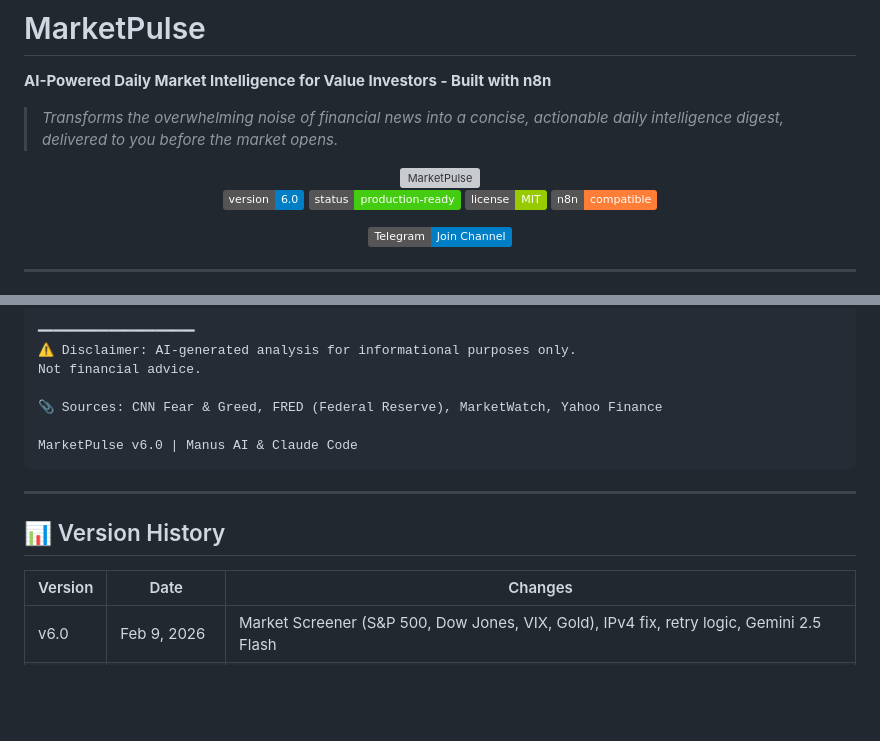
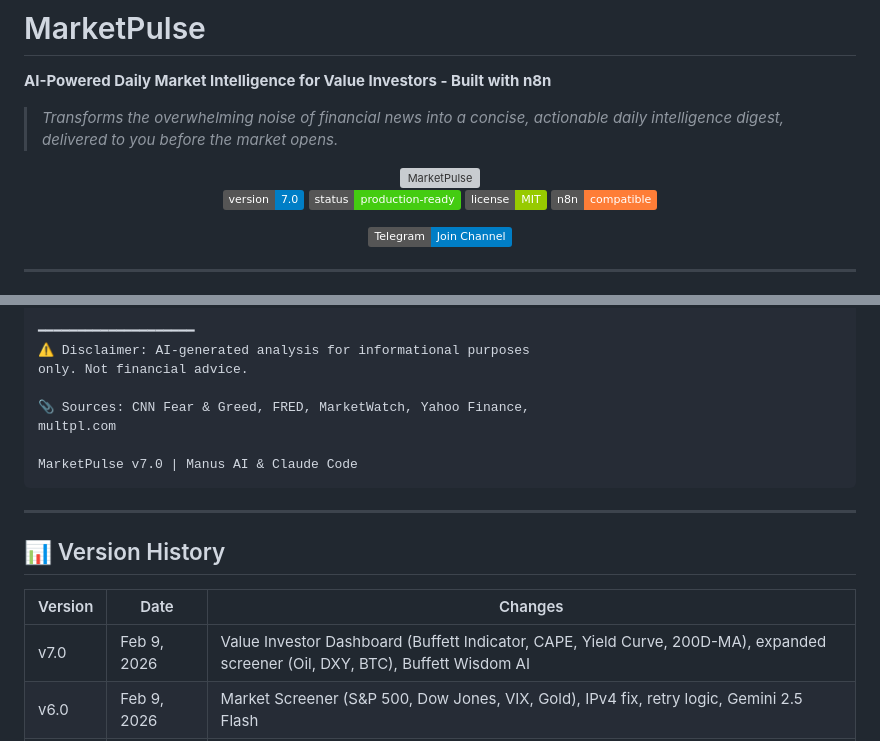
Before and after one commit to creator35lwb-web/MarketPulse, a Markdown page: README.md, 2 parts joined by grey strips. Drawn GitHub-style; badges without logos; blank space fills up the shorter version; grey boxes are pictures that could not be loaded.

````diff
--- a/README.md
+++ b/README.md
@@ -7,7 +7,7 @@
 <div align="center">
   <img src="docs/assets/branding/MarketPulse-Icon-new.png" alt="MarketPulse" width="200"/>
 
-  [![Version](https://img.shields.io/badge/version-6.0-blue.svg)](https://github.com/creator35lwb-web/MarketPulse)
+  [![Version](https://img.shields.io/badge/version-7.0-blue.svg)](https://github.com/creator35lwb-web/MarketPulse)
   [![Status](https://img.shields.io/badge/status-production--ready-brightgreen.svg)](https://github.com/creator35lwb-web/MarketPulse)
   [![License](https://img.shields.io/badge/license-MIT-green.svg)](LICENSE)
   [![n8n](https://img.shields.io/badge/n8n-compatible-orange.svg)](https://n8n.io)
@@ -283,11 +324,12 @@ while corporate earnings remain stable.
 
 ━━━━━━━━━━━━━━━━━━━━
-⚠️ Disclaimer: AI-generated analysis for informational purposes only.
-Not financial advice.
+⚠️ Disclaimer: AI-generated analysis for informational purposes
+only. Not financial advice.
 
-📎 Sources: CNN Fear & Greed, FRED (Federal Reserve), MarketWatch, Yahoo Finance
+📎 Sources: CNN Fear & Greed, FRED, MarketWatch, Yahoo Finance,
+multpl.com
 
-MarketPulse v6.0 | Manus AI & Claude Code
+MarketPulse v7.0 | Manus AI & Claude Code
 ```
 
 ---
@@ -296,6 +338,7 @@ MarketPulse v6.0 | Manus AI & Claude Code
 
 | Version | Date | Changes |
 |---------|------|---------|
+| v7.0 | Feb 9, 2026 | Value Investor Dashboard (Buffett Indicator, CAPE, Yield Curve, 200D-MA), expanded screener (Oil, DXY, BTC), Buffett Wisdom AI |
 | v6.0 | Feb 9, 2026 | Market Screener (S&P 500, Dow Jones, VIX, Gold), IPv4 fix, retry logic, Gemini 2.5 Flash |
 | v5.0 | Jan 21, 2026 | FRED API integration, Fed Rate & Treasury, reliable architecture |
 | v4.1 | Jan 19, 2026 | Bug fixes, watchlist improvements |
````
Also changed, not shown: other parts of README.md (+80 -39 lines).
